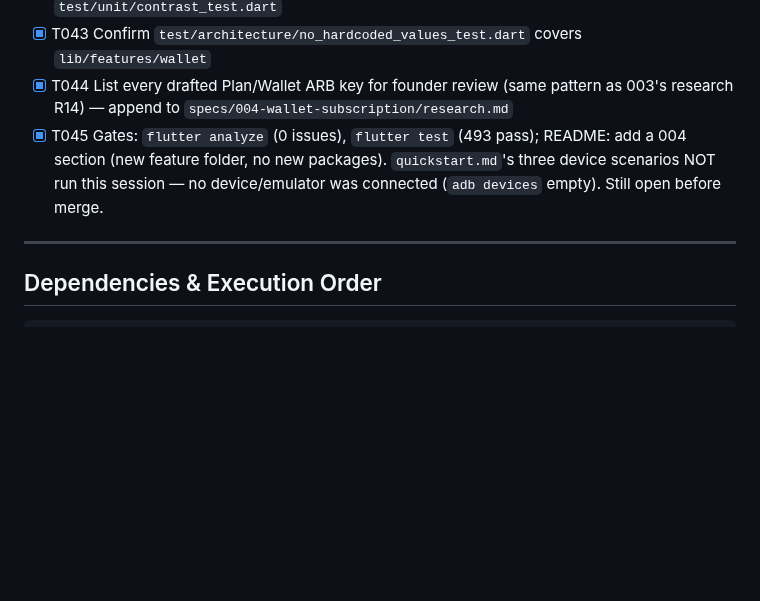
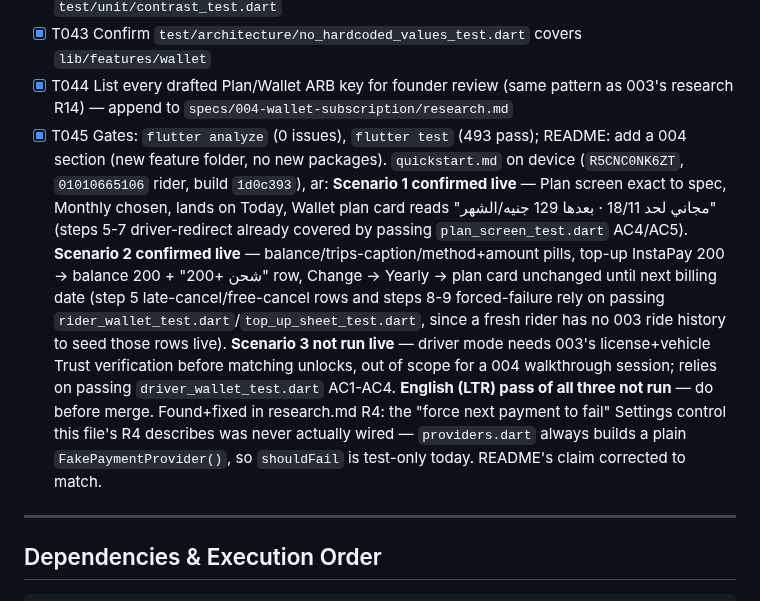
Before and after one commit to ahmedGaid/Goora, a Markdown page: specs/004-wallet-subscription/tasks.md, the part around the change. GitHub-like rendering; blank space fills up the shorter version.

```diff
--- a/specs/004-wallet-subscription/tasks.md
+++ b/specs/004-wallet-subscription/tasks.md
@@ -200,8 +200,20 @@ present) and confirm the weekly balance, payout line and activity rows.
 - [x] T044 List every drafted Plan/Wallet ARB key for founder review (same pattern as 003's
   research R14) — append to `specs/004-wallet-subscription/research.md`
 - [x] T045 Gates: `flutter analyze` (0 issues), `flutter test` (493 pass); README: add a 004
-  section (new feature folder, no new packages). `quickstart.md`'s three device scenarios NOT run
-  this session — no device/emulator was connected (`adb devices` empty). Still open before merge.
+  section (new feature folder, no new packages). `quickstart.md` on device (`R5CNC0NK6ZT`,
+  `01010665106` rider, build `1d0c393`), ar: **Scenario 1 confirmed live** — Plan screen exact to
+  spec, Monthly chosen, lands on Today, Wallet plan card reads "مجاني لحد 18/11 · بعدها 129
+  جنيه/الشهر" (steps 5-7 driver-redirect already covered by passing `plan_screen_test.dart`
+  AC4/AC5). **Scenario 2 confirmed live** — balance/trips-caption/method+amount pills, top-up
+  InstaPay 200 → balance 200 + "شحن +200" row, Change → Yearly → plan card unchanged until next
+  billing date (step 5 late-cancel/free-cancel rows and steps 8-9 forced-failure rely on passing
+  `rider_wallet_test.dart`/`top_up_sheet_test.dart`, since a fresh rider has no 003 ride history to
+  seed those rows live). **Scenario 3 not run live** — driver mode needs 003's license+vehicle
+  Trust verification before matching unlocks, out of scope for a 004 walkthrough session; relies
+  on passing `driver_wallet_test.dart` AC1-AC4. **English (LTR) pass of all three not run** — do
+  before merge. Found+fixed in research.md R4: the "force next payment to fail" Settings control
+  this file's R4 describes was never actually wired — `providers.dart` always builds a plain
+  `FakePaymentProvider()`, so `shouldFail` is test-only today. README's claim corrected to match.
 
 ---
 
```
Also changed, not shown: README.md (+3 -2 lines), specs/004-wallet-subscription/research.md (+7 -0 lines).
